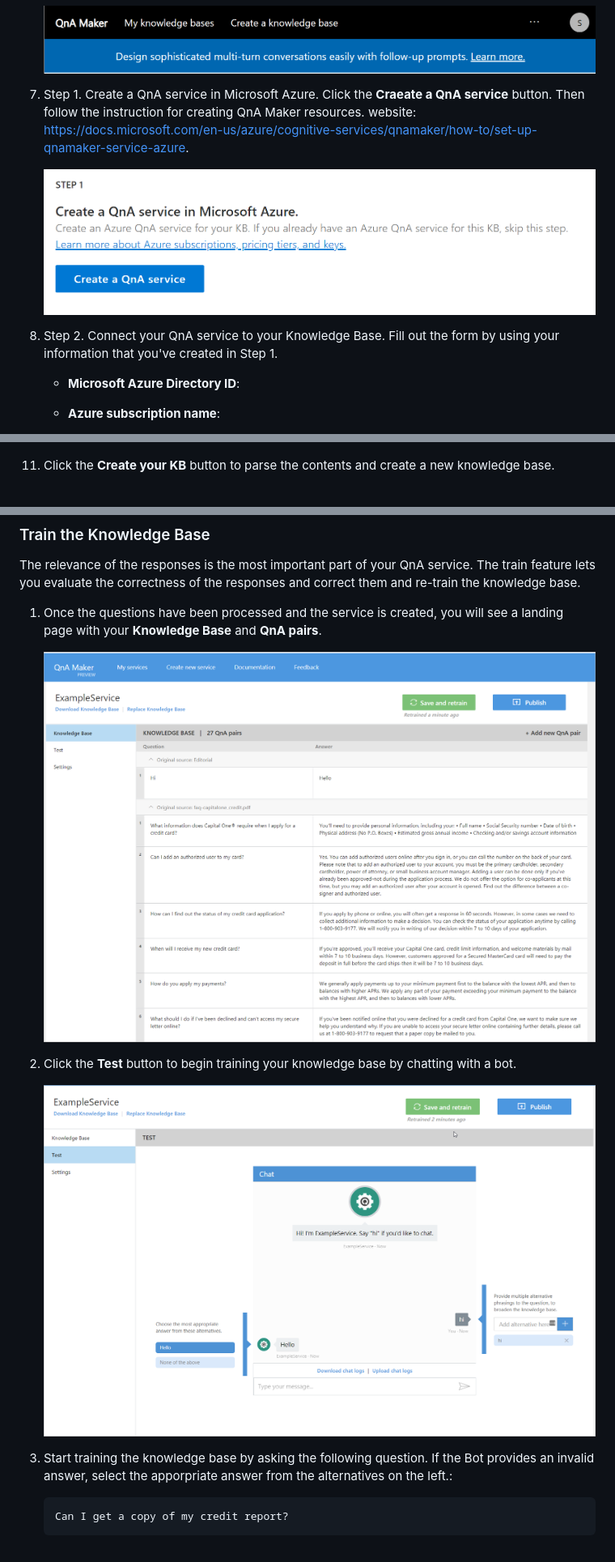
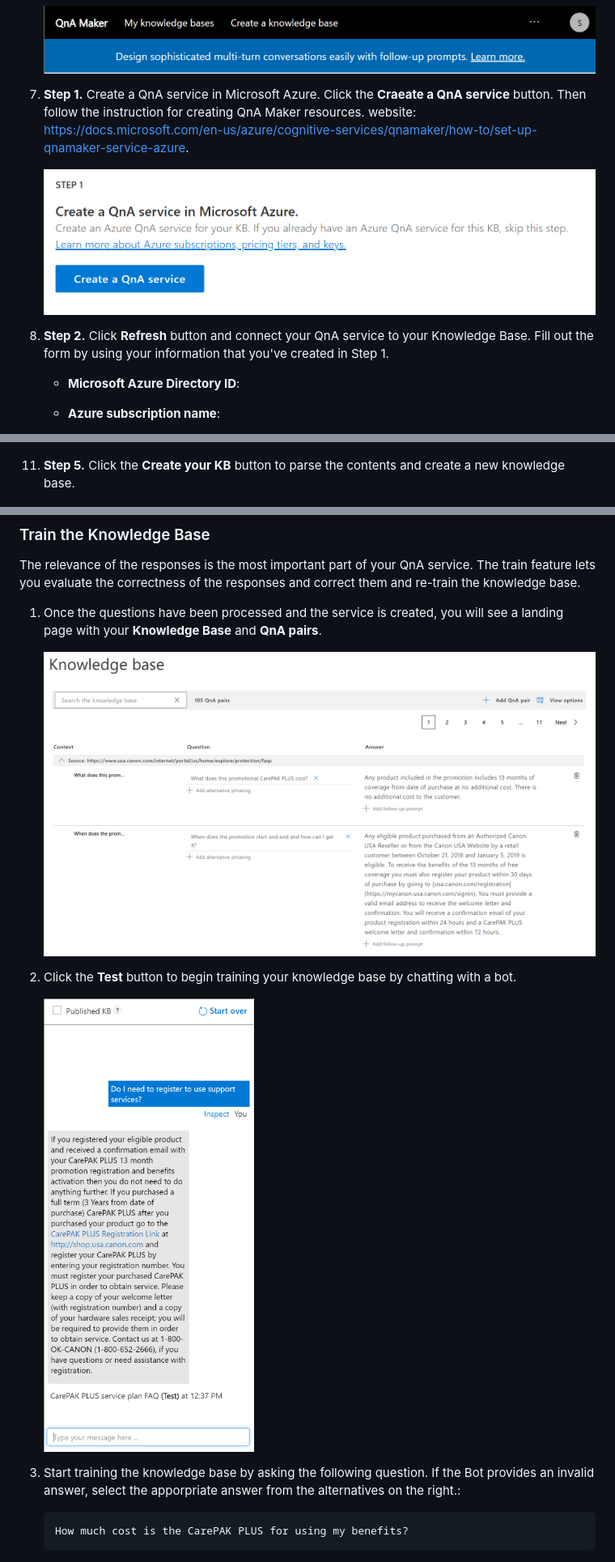
Before and after one commit to shingosakamoto/botinaday, a Markdown page: qna/1_qna.md, 3 parts joined by grey strips. Shown: that part at 81% size. Drawn GitHub-style; pictures changed too: qna/resources/qnapairs.png, qna/resources/testbotstart.png.

````diff
--- a/qna/1_qna.md
+++ b/qna/1_qna.md
@@ -30,11 +30,11 @@ Creating your knowledge base is as simple as pointing the QnA Maker tool to the
 
     ![Top navigation](./resources/mykbservice.png)
 
-1. Step 1. Create a QnA service in Microsoft Azure. Click the **Craeate a QnA service** button. Then follow the instruction for creating QnA Maker resources. website: <https://docs.microsoft.com/en-us/azure/cognitive-services/qnamaker/how-to/set-up-qnamaker-service-azure>.
+1. **Step 1.** Create a QnA service in Microsoft Azure. Click the **Craeate a QnA service** button. Then follow the instruction for creating QnA Maker resources. website: <https://docs.microsoft.com/en-us/azure/cognitive-services/qnamaker/how-to/set-up-qnamaker-service-azure>.
 
     ![Step1](./resources/mykbservice-step1.png)
 
-1. Step 2. Connect your QnA service to your Knowledge Base. Fill out the form by using your information that you've created in Step 1.
+1. **Step 2.** Click **Refresh** button and connect your QnA service to your Knowledge Base. Fill out the form by using your information that you've created in Step 1.
 
     - **Microsoft Azure Directory ID**:
 
@@ -54,7 +54,7 @@ Creating your knowledge base is as simple as pointing the QnA Maker tool to the
 
     ![Step4](./resources/mykbservice-step4.png)
 
-1. Click the **Create your KB** button to parse the contents and create a new knowledge base.
+1. **Step 5.** Click the **Create your KB** button to parse the contents and create a new knowledge base.
 
     ![Step5](./resources/mykbservice-step5.png)
 
@@ -72,10 +72,10 @@ The relevance of the responses is the most important part of your QnA service. T
     ![Test Bot](./resources/testbotstart.png)
 
 
-1. Start training the knowledge base by asking the following question. If the Bot provides an invalid answer, select the apporpriate answer from the alternatives on the left.:
+1. Start training the knowledge base by asking the following question. If the Bot provides an invalid answer, select the apporpriate answer from the alternatives on the right.:
 
     ```
-    Can I get a copy of my credit report?
+    How much cost is the CarePAK PLUS for using my benefits?
     ```
 
     ![Credit Report](./resources/testbot-creditreport.png)
````
Also changed, not shown: other parts of qna/1_qna.md (+6 -18 lines), qna/resources/kbsaveretrain.png, qna/resources/testbot-creditreport.png (added), qna/resources/testbot-improved.png (added).
